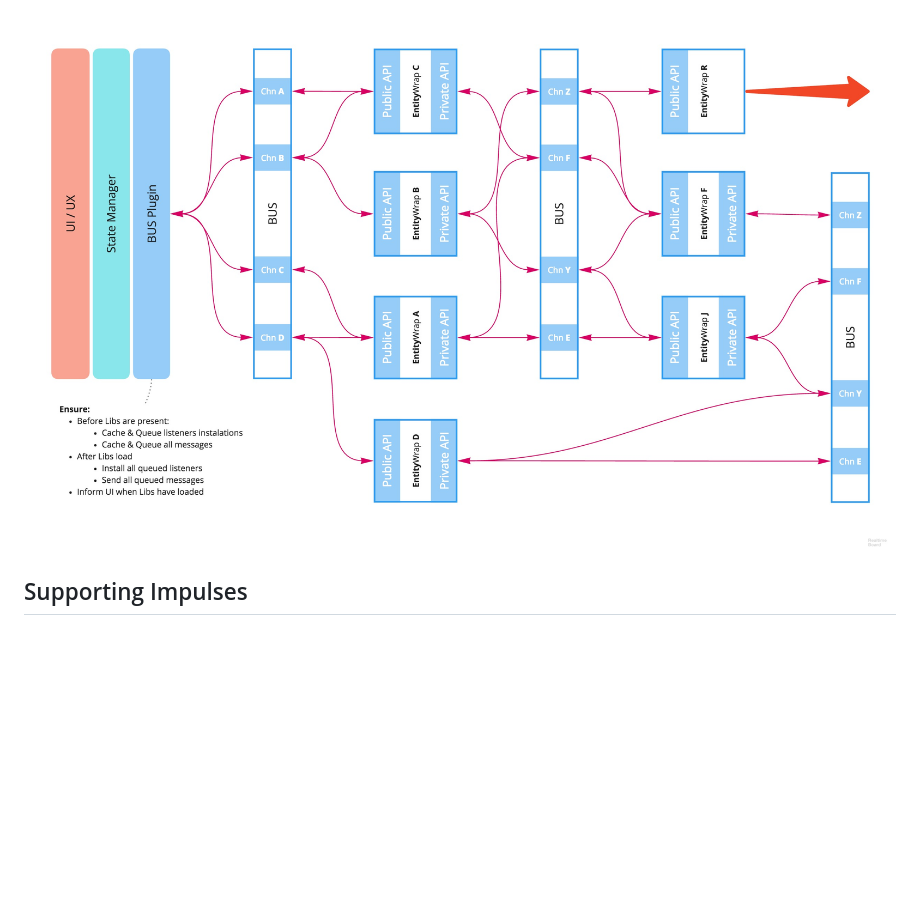
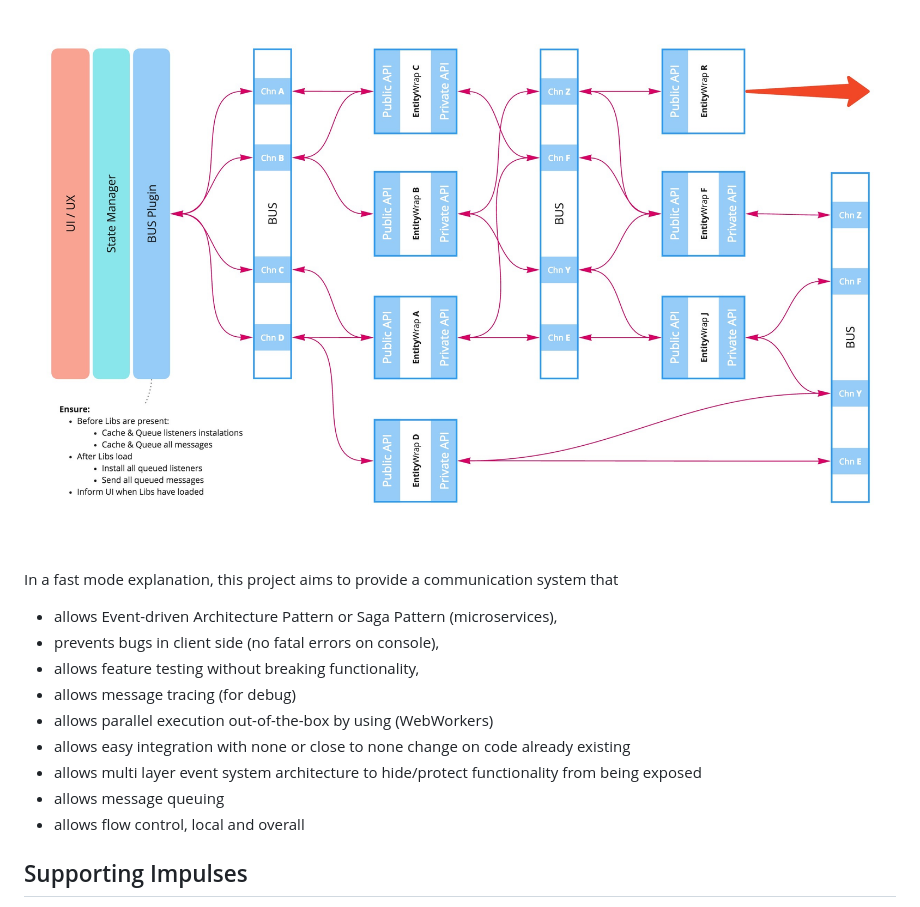
Before and after one commit to impulsesjs/impulses, a Markdown page: README.md, the part around the change printed below. Drawn GitHub-style; pictures changed too: doc/images/birds_eye_view.jpg; blank space fills up the shorter version.

Commit message:
docs(): Added more information
Added more information and updated diagram

```diff
--- a/README.md
+++ b/README.md
@@ -14,5 +14,16 @@ Impulses (pronounced /'ɪmpʌls/ (singular), from latin impulsus) is a modular e
 
 ![Bird's Eye View](https://github.com/impulsesjs/impulses/raw/dev/doc/images/birds_eye_view.jpg)
+
+In a fast mode explanation, this project aims to provide a communication system that
+* allows Event-driven Architecture Pattern or Saga Pattern (microservices),
+* prevents bugs in client side (no fatal errors on console),
+* allows feature testing without breaking functionality,
+* allows message tracing (for debug)
+* allows parallel execution out-of-the-box by using (WebWorkers)
+* allows easy integration with none or close to none change on code already existing
+* allows multi layer event system architecture to hide/protect functionality from being exposed
+* allows message queuing
+* allows flow control, local and overall
 
 ## Supporting Impulses
 Impulses.js is an MIT-licensed open source project. It's an independent project with its ongoing development made possible entirely thanks to the support by these awesome [backers](https://github.com/impulsesjs/impulses/blob/dev/BACKERS.md). If you'd like to join them, please consider:
```
Also changed, not shown: other parts of README.md (+1 -1 lines).
